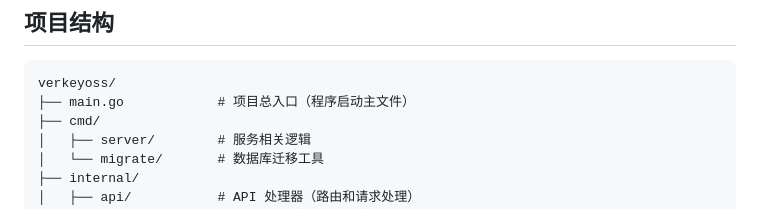
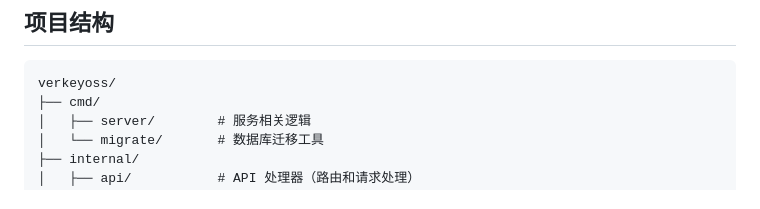
Before and after one commit to munanshang/VerKeyOSS, a Markdown page: README.md, the part around the change. Rendered like a GitHub page.

Commit message:
docs：文档项目结构显示问题

````diff
--- a/README.md
+++ b/README.md
@@ -198,7 +198,6 @@
 ## 项目结构
 ```
 verkeyoss/
-├── main.go            # 项目总入口（程序启动主文件）
 ├── cmd/
 │   ├── server/        # 服务相关逻辑
 │   └── migrate/       # 数据库迁移工具
````
